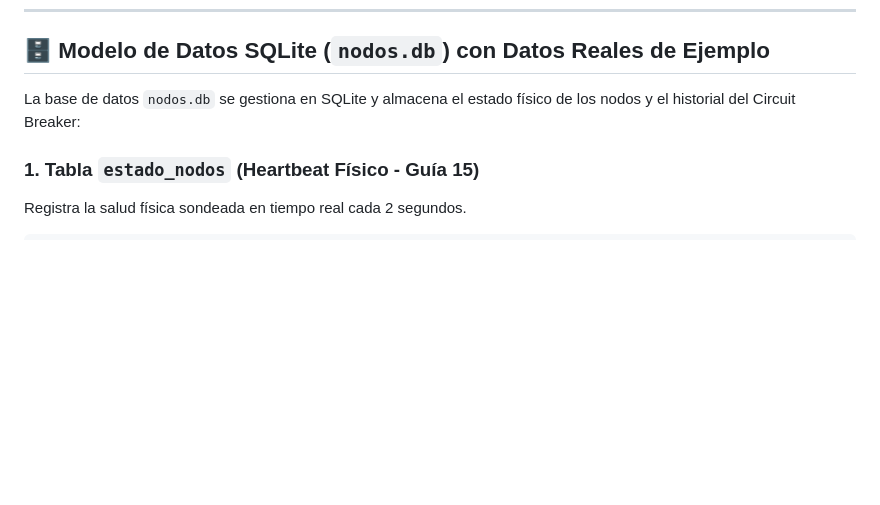
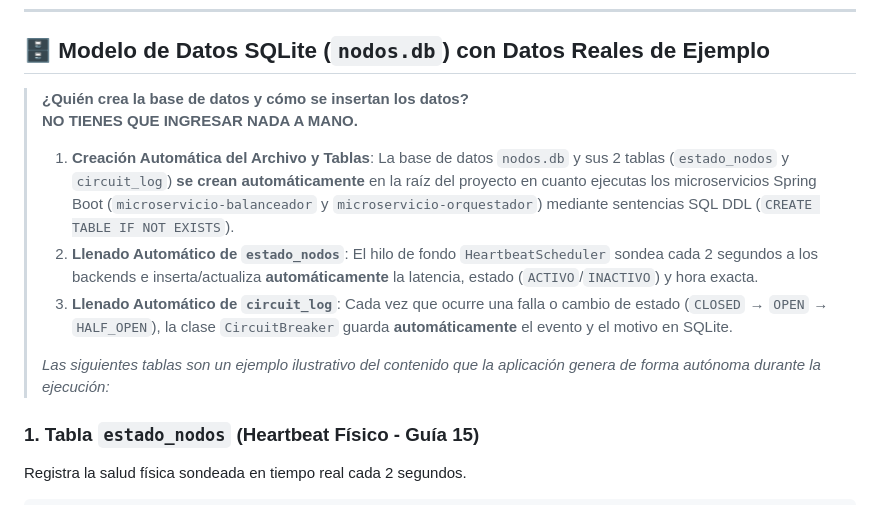
Before and after one commit to FrancisJaramilloC/APE_15_16_Distribuidos, a Markdown page: README.md, the part around the change. Rendered like a GitHub page; blank space fills up the shorter version.

Commit message:
Especificacion SQL

```diff
--- a/README.md
+++ b/README.md
@@ -176,7 +176,13 @@ Cuando conecten las 5 laptops al **Switch Ethernet del laboratorio**:
 
 ## 🗄️ Modelo de Datos SQLite (`nodos.db`) con Datos Reales de Ejemplo
 
-La base de datos `nodos.db` se gestiona en SQLite y almacena el estado físico de los nodos y el historial del Circuit Breaker:
+> **¿Quién crea la base de datos y cómo se insertan los datos?**
+> **NO TIENES QUE INGRESAR NADA A MANO.**
+> 1. **Creación Automática del Archivo y Tablas**: La base de datos `nodos.db` y sus 2 tablas (`estado_nodos` y `circuit_log`) **se crean automáticamente** en la raíz del proyecto en cuanto ejecutas los microservicios Spring Boot (`microservicio-balanceador` y `microservicio-orquestador`) mediante sentencias SQL DDL (`CREATE TABLE IF NOT EXISTS`).
+> 2. **Llenado Automático de `estado_nodos`**: El hilo de fondo `HeartbeatScheduler` sondea cada 2 segundos a los backends e inserta/actualiza **automáticamente** la latencia, estado (`ACTIVO`/`INACTIVO`) y hora exacta.
+> 3. **Llenado Automático de `circuit_log`**: Cada vez que ocurre una falla o cambio de estado (`CLOSED` &rarr; `OPEN` &rarr; `HALF_OPEN`), la clase `CircuitBreaker` guarda **automáticamente** el evento y el motivo en SQLite.
+>
+> *Las siguientes tablas son un ejemplo ilustrativo del contenido que la aplicación genera de forma autónoma durante la ejecución:*
 
 ### 1. Tabla `estado_nodos` (Heartbeat Físico - Guía 15)
 Registra la salud física sondeada en tiempo real cada 2 segundos.
```
